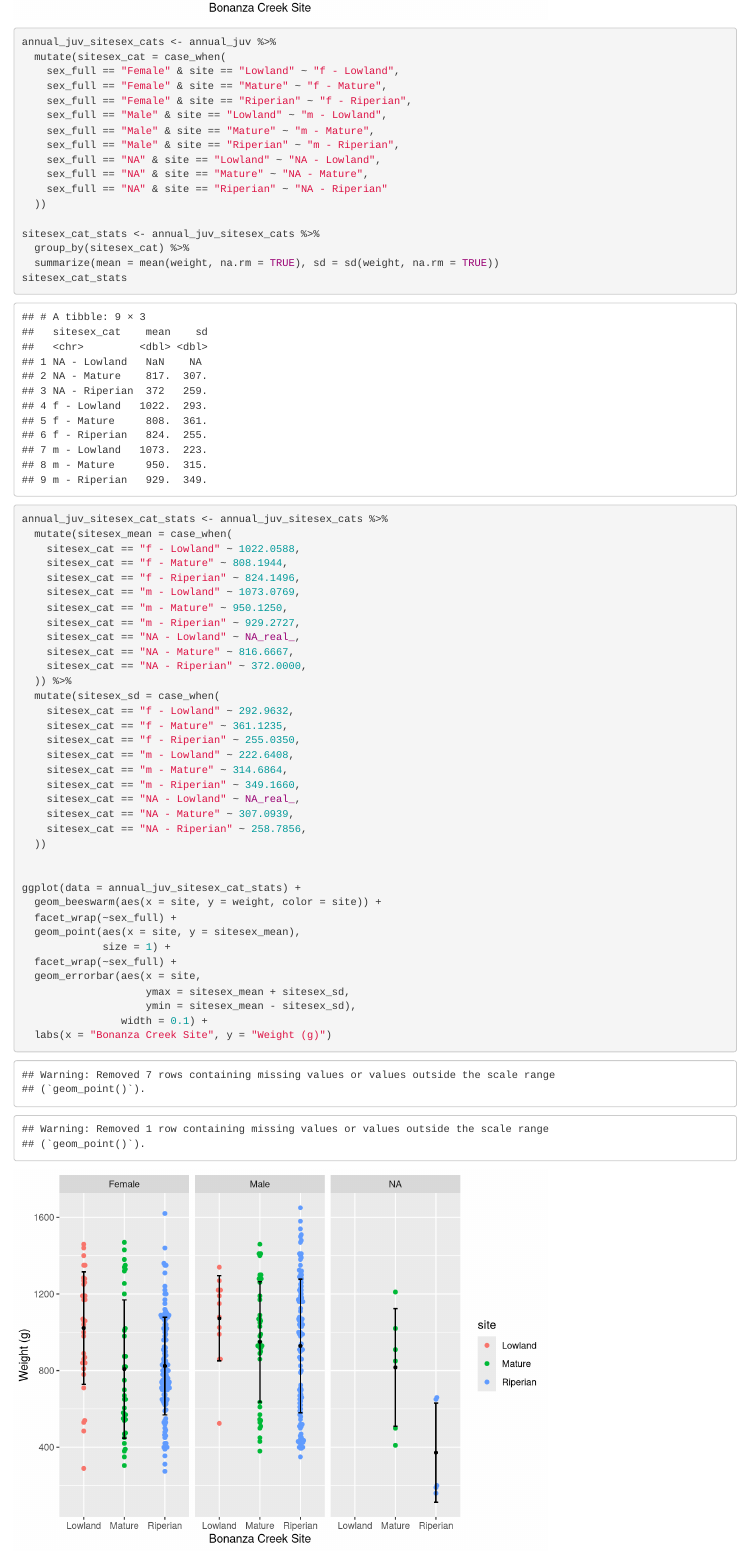
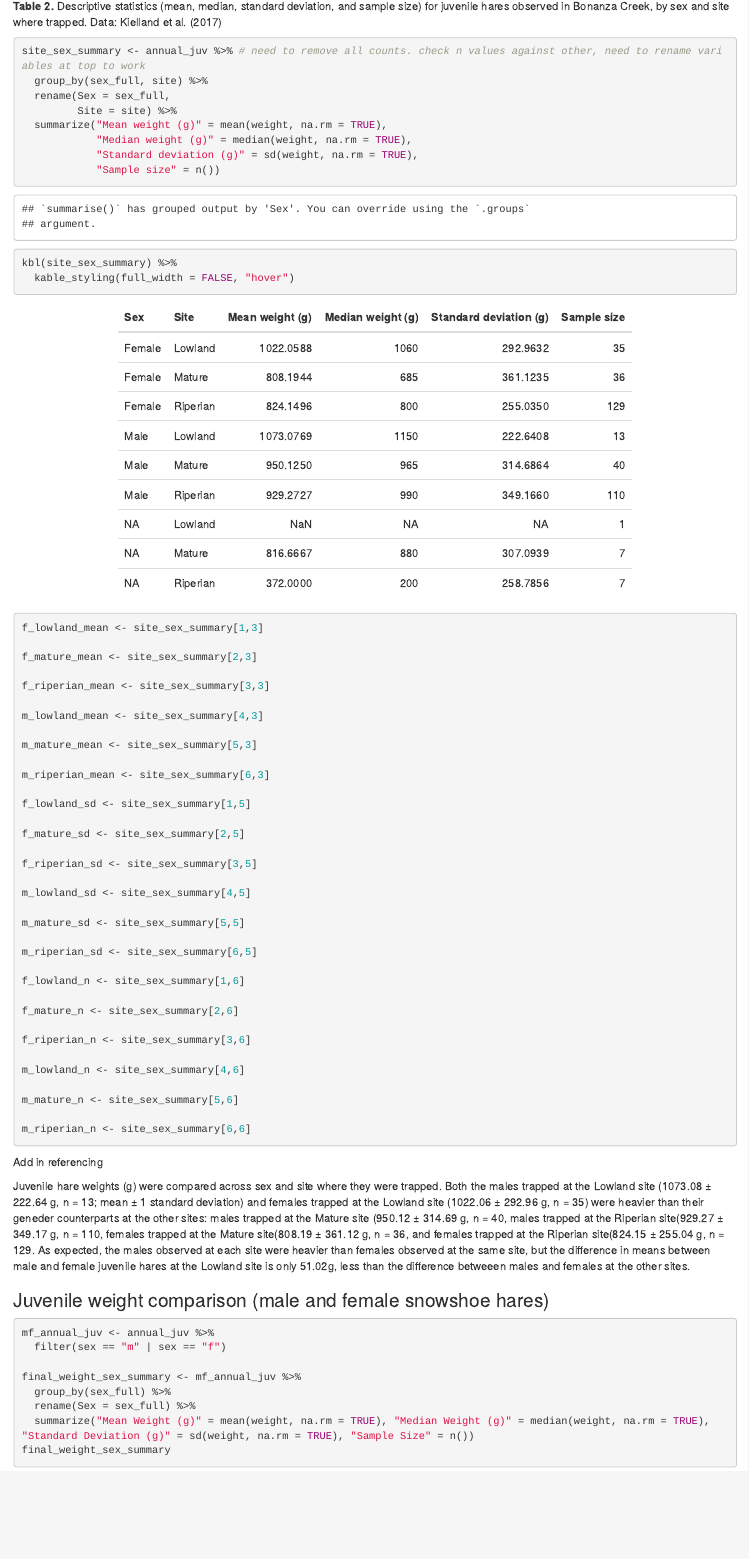
Before and after one commit to craigkopulsky/assignment4-task2, an R Markdown document (src/assignment4_task2.Rmd): the page in a window 1100 px wide, from 5460 px down before the commit and from 5940 px down after it. Rendered offline with R 4.5, knitr and Pandoc, with nearby package versions; some code elsewhere in the file could not run offline.

Commit message:
finished for the night

````diff
--- a/src/assignment4_task2.Rmd
+++ b/src/assignment4_task2.Rmd
@@ -118,61 +141,63 @@ ggplot(data = annual_juv, aes(x=site, y=weight)) +
-annual_juv_sitesex_cats <- annual_juv %>%
-  mutate(sitesex_cat = case_when(
-    sex_full == "Female" & site == "Lowland" ~ "f - Lowland",
-    sex_full == "Female" & site == "Mature" ~ "f - Mature",
-    sex_full == "Female" & site == "Riperian" ~ "f - Riperian",
-    sex_full == "Male" & site == "Lowland" ~ "m - Lowland",
-    sex_full == "Male" & site == "Mature" ~ "m - Mature",
-    sex_full == "Male" & site == "Riperian" ~ "m - Riperian",
-    sex_full == "NA" & site == "Lowland" ~ "NA - Lowland",
-    sex_full == "NA" & site == "Mature" ~ "NA - Mature",
-    sex_full == "NA" & site == "Riperian" ~ "NA - Riperian"
-  ))
-
-sitesex_cat_stats <- annual_juv_sitesex_cats %>%
-  group_by(sitesex_cat) %>%
-  summarize(mean = mean(weight, na.rm = TRUE), sd = sd(weight, na.rm = TRUE))
-sitesex_cat_stats
-
-annual_juv_sitesex_cat_stats <- annual_juv_sitesex_cats %>%
-  mutate(sitesex_mean = case_when(
-    sitesex_cat == "f - Lowland" ~ 1022.0588,
-    sitesex_cat == "f - Mature" ~ 808.1944,
-    sitesex_cat == "f - Riperian" ~ 824.1496,
-    sitesex_cat == "m - Lowland" ~ 1073.0769,
-    sitesex_cat == "m - Mature" ~ 950.1250,
-    sitesex_cat == "m - Riperian" ~ 929.2727,
-    sitesex_cat == "NA - Lowland" ~ NA_real_,
-    sitesex_cat == "NA - Mature" ~ 816.6667,
-    sitesex_cat == "NA - Riperian" ~ 372.0000,
-  )) %>%
-  mutate(sitesex_sd = case_when(
-    sitesex_cat == "f - Lowland" ~ 292.9632,
-    sitesex_cat == "f - Mature" ~ 361.1235,
-    sitesex_cat == "f - Riperian" ~ 255.0350,
-    sitesex_cat == "m - Lowland" ~ 222.6408,
-    sitesex_cat == "m - Mature" ~ 314.6864,
-    sitesex_cat == "m - Riperian" ~ 349.1660,
-    sitesex_cat == "NA - Lowland" ~ NA_real_,
-    sitesex_cat == "NA - Mature" ~ 307.0939,
-    sitesex_cat == "NA - Riperian" ~ 258.7856,
-  ))
+**Figure 2.** Weight observations (g) for juvenile hares by sex found at each of the three trap sites in Bonanza Creek for the study. Red (Lowland Site), green (Mature Site), and blue (Riperian Site) points indicate individual observations for weight (g) of juvenile hares. Box endpoints indicate the 25th and 75th percentile values; the black line within the box indicates the median value and the black point indicates the mean value for each group shown. Data: Kielland et al. (2017)
 
 
-ggplot(data = annual_juv_sitesex_cat_stats) +
-  geom_beeswarm(aes(x = site, y = weight, color = site)) +
-  facet_wrap(~sex_full) +
-  geom_point(aes(x = site, y = sitesex_mean),
-             size = 1) +
-  facet_wrap(~sex_full) +
-  geom_errorbar(aes(x = site,
-                    ymax = sitesex_mean + sitesex_sd,
-                    ymin = sitesex_mean - sitesex_sd),
-                width = 0.1) +
-  labs(x = "Bonanza Creek Site", y = "Weight (g)")
-
+**Table 2.** Descriptive statistics (mean, median, standard deviation, and sample size) for juvenile hares observed in Bonanza Creek, by sex and site where trapped. Data: Kielland et al. (2017)
+```{r}
+site_sex_summary <- annual_juv %>% # need to remove all counts. check n values against other, need to rename variables at top to work
+  group_by(sex_full, site) %>%
+  rename(Sex = sex_full,
+         Site = site) %>%
+  summarize("Mean weight (g)" = mean(weight, na.rm = TRUE),
+            "Median weight (g)" = median(weight, na.rm = TRUE),
+            "Standard deviation (g)" = sd(weight, na.rm = TRUE),
+            "Sample size" = n())
+kbl(site_sex_summary) %>%
+  kable_styling(full_width = FALSE, "hover")
 
 ```
 
+```{r}
+f_lowland_mean <- site_sex_summary[1,3]
+
+f_mature_mean <- site_sex_summary[2,3]
+
+f_riperian_mean <- site_sex_summary[3,3]
+
+m_lowland_mean <- site_sex_summary[4,3]
+
+m_mature_mean <- site_sex_summary[5,3]
+
+m_riperian_mean <- site_sex_summary[6,3]
+
+f_lowland_sd <- site_sex_summary[1,5]
+
+f_mature_sd <- site_sex_summary[2,5]
+
+f_riperian_sd <- site_sex_summary[3,5]
+
+m_lowland_sd <- site_sex_summary[4,5]
+
+m_mature_sd <- site_sex_summary[5,5]
+
+m_riperian_sd <- site_sex_summary[6,5]
+
+f_lowland_n <- site_sex_summary[1,6]
+
+f_mature_n <- site_sex_summary[2,6]
+
+f_riperian_n <- site_sex_summary[3,6]
+
+m_lowland_n <- site_sex_summary[4,6]
+
+m_mature_n <- site_sex_summary[5,6]
+
+m_riperian_n <- site_sex_summary[6,6]
+```
+
+
+Add in referencing
+
+Juvenile hare weights (g) were compared across sex and site where they were trapped. Both the males trapped at the Lowland site (`r round(m_lowland_mean, digits = 2)` ± `r round(m_lowland_sd, digits = 2)` g, n = `r round(m_lowland_n)`; mean ± 1 standard deviation) and females trapped at the Lowland site (`r round(f_lowland_mean, digits = 2)` ± `r round(f_lowland_sd, digits = 2)` g, n = `r round(f_lowland_n)`) were heavier than their geneder counterparts at the other sites: males trapped at the Mature site (`r round(m_mature_mean, digits = 2)` ± `r round(m_mature_sd, digits = 2)` g, n = `r round(m_mature_n)`, males trapped at the Riperian site(`r round(m_riperian_mean, digits = 2)` ± `r round(m_riperian_sd, digits = 2)` g, n = `r round(m_riperian_n)`, females trapped at the Mature site(`r round(f_mature_mean, digits = 2)` ± `r round(f_mature_sd, digits = 2)` g, n = `r round(f_mature_n)`, and females trapped at the Riperian site(`r round(f_riperian_mean, digits = 2)` ± `r round(f_riperian_sd, digits = 2)` g, n = `r round(f_riperian_n)`. As expected, the males observed at each site were heavier than females observed at the same site, but the difference in means between male and female juvenile hares at the Lowland site is only `r round(m_lowland_mean - f_lowland_mean, digits = 2)`g, less than the difference betweeen males and females at the other sites.
 
 
 
@@ -195,8 +211,9 @@ mf_annual_juv <- annual_juv %>%
   filter(sex == "m" | sex == "f")
 
 final_weight_sex_summary <- mf_annual_juv %>%
-  group_by(sex) %>%
-  summarize(mean = mean(weight, na.rm = TRUE), median = median(weight, na.rm = TRUE), sd = sd(weight, na.rm = TRUE), n = n())
+  group_by(sex_full) %>%
+  rename(Sex = sex_full) %>%
+  summarize("Mean Weight (g)" = mean(weight, na.rm = TRUE), "Median Weight (g)" = median(weight, na.rm = TRUE), "Standard Deviation (g)" = sd(weight, na.rm = TRUE), "Sample Size" = n())
 final_weight_sex_summary
 kbl(final_weight_sex_summary) %>%
   kable_styling(full_width = FALSE, "hover")
````
Also changed, not shown: src/assignment4_task2.html, src/assignment4_task2.Rmd (63 more changed lines).
